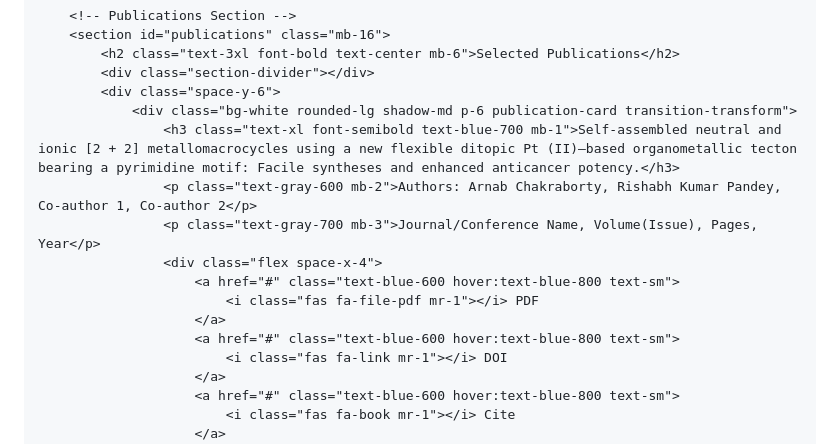
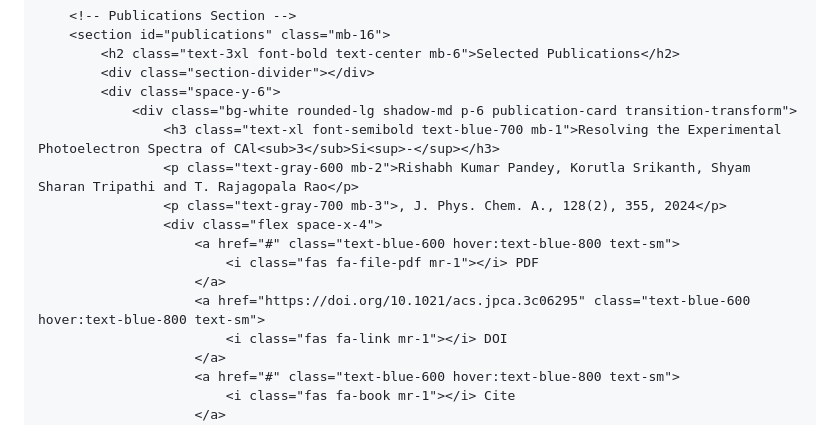
Before and after one commit to rishabhp109/mywebpage, a Markdown page: README.md, the part around the change. GitHub-like rendering.

Commit message:
Update README.md
Signed-off-by: rishabhp109 <157308714+rishabhp109@users.noreply.github.com>

```diff
--- a/README.md
+++ b/README.md
@@ -134,14 +134,14 @@
             <div class="section-divider"></div>
             <div class="space-y-6">
                 <div class="bg-white rounded-lg shadow-md p-6 publication-card transition-transform">
-                    <h3 class="text-xl font-semibold text-blue-700 mb-1">Self-assembled neutral and ionic [2 + 2] metallomacrocycles using a new flexible ditopic Pt (II)–based organometallic tecton bearing a pyrimidine motif: Facile syntheses and enhanced anticancer potency.</h3>
-                    <p class="text-gray-600 mb-2">Authors: Arnab Chakraborty, Rishabh Kumar Pandey, Co-author 1, Co-author 2</p>
-                    <p class="text-gray-700 mb-3">Journal/Conference Name, Volume(Issue), Pages, Year</p>
+                    <h3 class="text-xl font-semibold text-blue-700 mb-1">Resolving the Experimental  Photoelectron Spectra of CAl<sub>3</sub>Si<sup>-</sup></h3>
+                    <p class="text-gray-600 mb-2">Rishabh Kumar Pandey, Korutla Srikanth, Shyam Sharan Tripathi and T. Rajagopala Rao</p>
+                    <p class="text-gray-700 mb-3">, J. Phys. Chem. A., 128(2), 355, 2024</p>
                     <div class="flex space-x-4">
                         <a href="#" class="text-blue-600 hover:text-blue-800 text-sm">
                             <i class="fas fa-file-pdf mr-1"></i> PDF
                         </a>
-                        <a href="#" class="text-blue-600 hover:text-blue-800 text-sm">
+                        <a href="https://doi.org/10.1021/acs.jpca.3c06295" class="text-blue-600 hover:text-blue-800 text-sm">
                             <i class="fas fa-link mr-1"></i> DOI
                         </a>
                         <a href="#" class="text-blue-600 hover:text-blue-800 text-sm">
```
